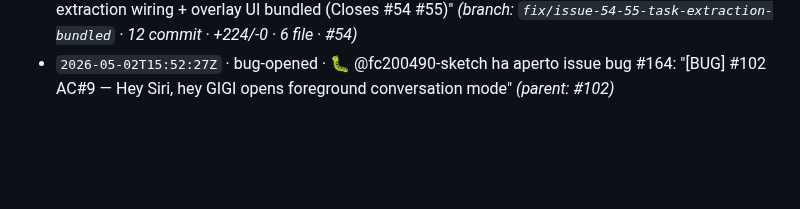
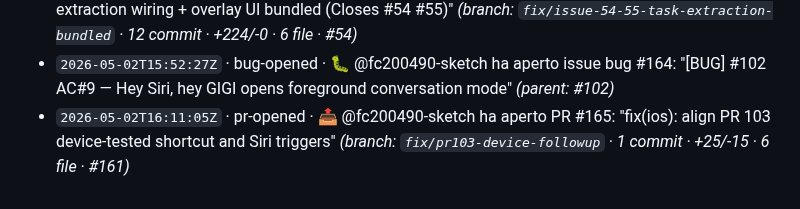
Before and after one commit to Building-addicts/GIGI, a Markdown page: docs/memory/ACTIVITY_LOG.md, the part around the change. Rendered like a GitHub page; blank space fills up the shorter version.

Commit message:
log(auto): - `2026-05-02T16:11:05Z` · pr-opened · 📤 @fc200490-sketch ha aper

```diff
--- a/docs/memory/ACTIVITY_LOG.md
+++ b/docs/memory/ACTIVITY_LOG.md
@@ -166,3 +166,4 @@
 - `2026-05-02T15:35:00Z` · bug-closed · 🐛✅ @ArmandoBattaglino ha chiuso issue #102: "[BUG] Wake word "hey gigi" non risponde su iPhone PM (Armando)"
 - `2026-05-02T15:50:31Z` · pr-opened · 📤 @ArmandoBattaglino ha aperto PR #163: "fix(ios): task extraction wiring + overlay UI bundled (Closes #54 #55)" _(branch: `fix/issue-54-55-task-extraction-bundled` · 12 commit · +224/-0 · 6 file · #54)_
 - `2026-05-02T15:52:27Z` · bug-opened · 🐛 @fc200490-sketch ha aperto issue bug #164: "[BUG] #102 AC#9 — Hey Siri, hey GIGI opens foreground conversation mode" _(parent: #102)_
+- `2026-05-02T16:11:05Z` · pr-opened · 📤 @fc200490-sketch ha aperto PR #165: "fix(ios): align PR 103 device-tested shortcut and Siri triggers" _(branch: `fix/pr103-device-followup` · 1 commit · +25/-15 · 6 file · #161)_
```
